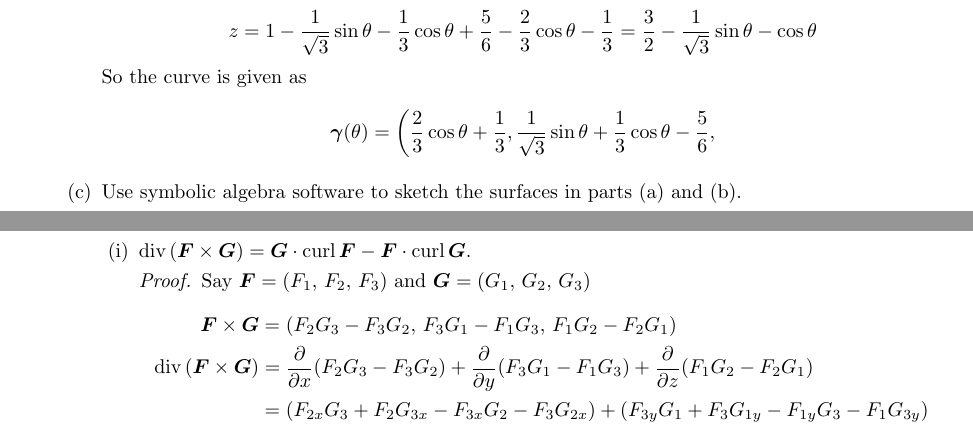
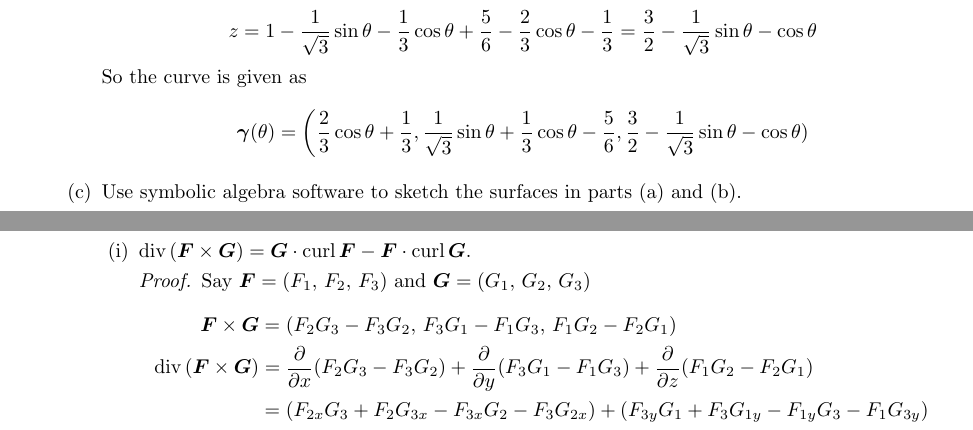
Before and after one commit to poonkeegan/school, a LaTeX document (matb42/a10.tex): two parts of pages 15 and 16 of 16, joined at a grey line, cut so that both start at the same text. Compiled offline with pdfLaTeX.

Commit message:
Thu Mar 29 19:20:58 EDT 2018

```diff
--- a/matb42/a10.tex
+++ b/matb42/a10.tex
@@ -640,7 +640,8 @@ Apr 3rd 2018}
             \[ \boldsymbol \gamma (\theta) =
             \bigg(\frac{2}{3}\cos \theta + \frac{1}{3},
             \frac{1}{\sqrt{3}} \sin \theta + \frac{1}{3}
-            \cos \theta - \frac{5}{6}, \]
+            \cos \theta - \frac{5}{6}, \frac{3}{2} - \frac{1}{\sqrt 3 }
+            \sin \theta - \cos \theta)\]
         \item Use symbolic algebra software to sketch the surfaces
         in parts (a) and (b).
     \end{enumerate}
```
Also changed, not shown: matb42/a10.pdf.
